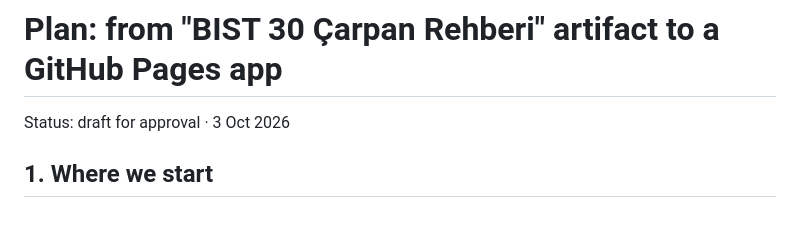
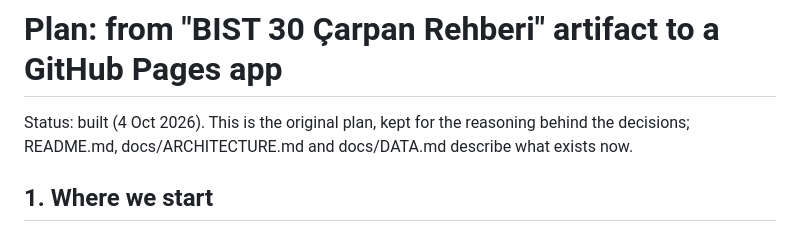
Before and after one commit to koraybostanci/finsights-explore, a Markdown page: docs/PLAN.md, the part around the change. Rendered like a GitHub page.

Commit message:
Settings and quiz fixes, plan status
Co-Authored-By: Claude Opus 5.5 <noreply@anthropic.com>
Claude-Session: https://claude.ai/code/session_01RK4Bg7N7GMZzSKLVxJXRz1

```diff
--- a/docs/PLAN.md
+++ b/docs/PLAN.md
@@ -1,6 +1,6 @@
 # Plan: from "BIST 30 Çarpan Rehberi" artifact to a GitHub Pages app
 
-Status: draft for approval · 3 Oct 2026
+Status: built (4 Oct 2026). This is the original plan, kept for the reasoning behind the decisions; README.md, docs/ARCHITECTURE.md and docs/DATA.md describe what exists now.
 
 ## 1. Where we start
 
```
